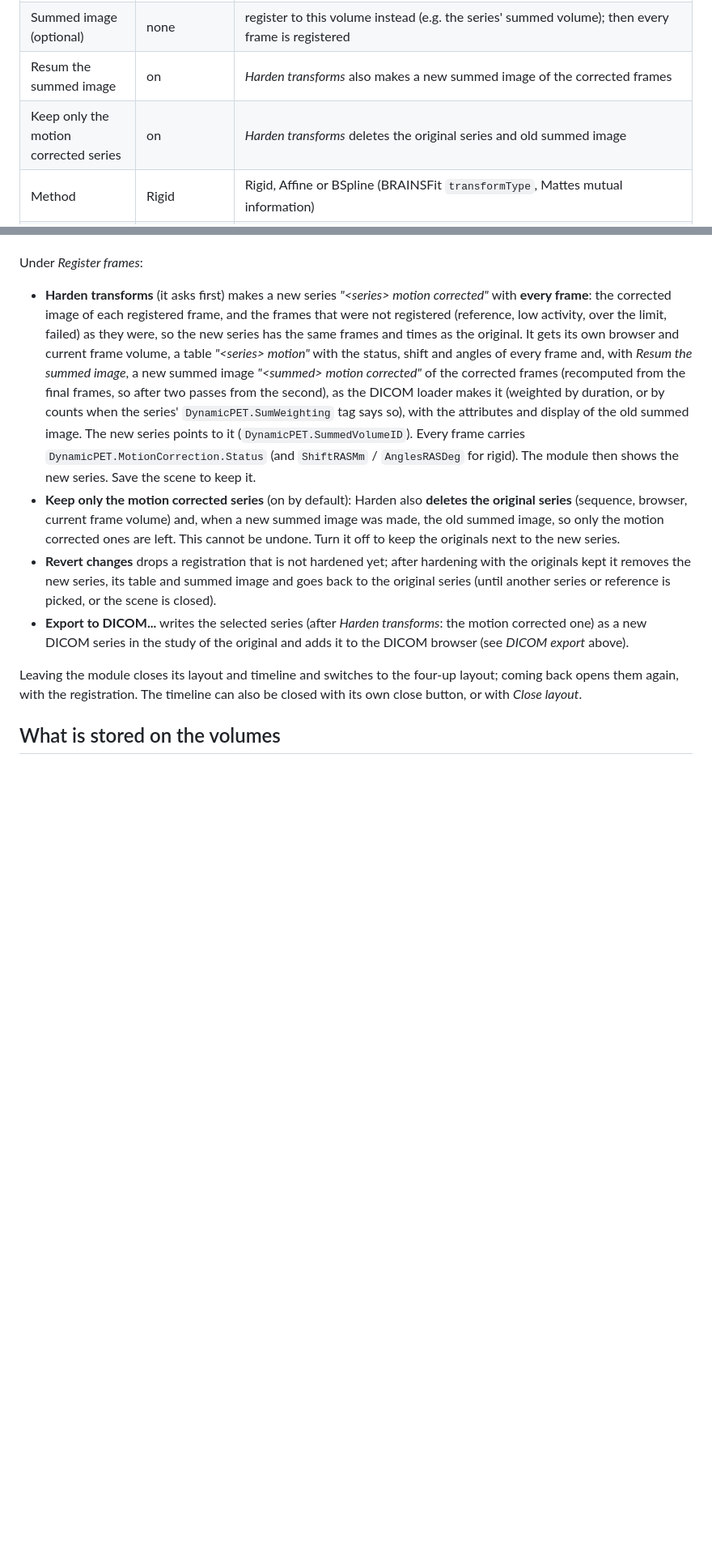
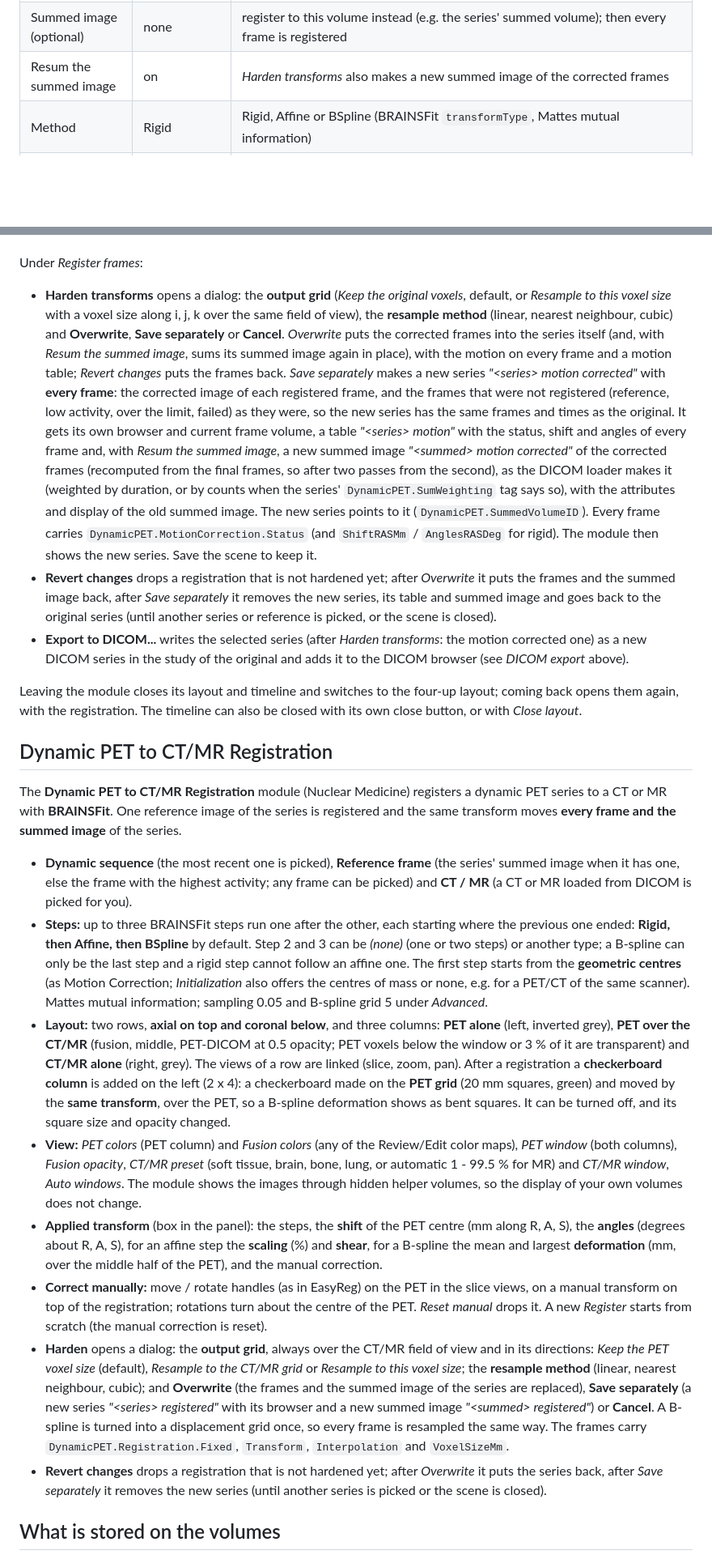
Before and after one commit to 4burakfe/SlicerPET4D, a Markdown page: README.md, 2 parts joined by grey strips. Shown at 81% size. Rendered like a GitHub page; blank space fills up the shorter version.

```diff
--- a/README.md
+++ b/README.md
@@ -297,7 +297,6 @@ Settings in the panel:
 | Reference frame | frame with the highest activity | the frame shown in the large view; it is kept as it is |
 | Summed image (optional) | none | register to this volume instead (e.g. the series' summed volume); then every frame is registered |
 | Resum the summed image | on | *Harden transforms* also makes a new summed image of the corrected frames |
-| Keep only the motion corrected series | on | *Harden transforms* deletes the original series and old summed image |
 | Method | Rigid | Rigid, Affine or BSpline (BRAINSFit `transformType`, Mattes mutual information) |
 | Initialization | geometric centers | how the first pass starts (BRAINSFit `initializeTransformMode`): the geometric centers of the frame and the reference aligned (`useGeometryAlign`), the centers of mass (`useMoments`) or none; the second pass starts from the first |
 | Enable two pass | off; second pass Rigid | after the first pass, the corrected frames are summed (as the series' summed image: by duration or by counts) and every frame is registered again (Rigid, Affine or BSpline) **to that motion corrected sum**, starting from its first pass transform; a frame the second pass fails on or moves over the limit keeps its first pass result |
@@ -315,7 +314,11 @@ correction).
 
 Under *Register frames*:
 
-- **Harden transforms** (it asks first) makes a new series *"&lt;series&gt; motion corrected"* with **every frame**:
+- **Harden transforms** opens a dialog: the **output grid** (*Keep the original voxels*, default, or *Resample to
+  this voxel size* with a voxel size along i, j, k over the same field of view), the **resample method** (linear,
+  nearest neighbour, cubic) and **Overwrite**, **Save separately** or **Cancel**. *Overwrite* puts the corrected
+  frames into the series itself (and, with *Resum the summed image*, sums its summed image again in place), with the
+  motion on every frame and a motion table; *Revert changes* puts the frames back. *Save separately* makes a new series *"&lt;series&gt; motion corrected"* with **every frame**:
   the corrected image of each registered frame, and the frames that were not registered (reference, low activity,
   over the limit, failed) as they were, so the new series has the same frames and times as the original. It gets its
   own browser and current frame volume, a table *"&lt;series&gt; motion"* with the status, shift and angles of every
@@ -324,17 +327,54 @@ Under *Register frames*:
   tag says so), with the attributes and display of the old summed image. The new series points to it (`DynamicPET.SummedVolumeID`). Every frame carries
   `DynamicPET.MotionCorrection.Status` (and `ShiftRASMm` / `AnglesRASDeg` for rigid). The module then shows the new
   series. Save the scene to keep it.
-- **Keep only the motion corrected series** (on by default): Harden also **deletes the original series** (sequence,
-  browser, current frame volume) and, when a new summed image was made, the old summed image, so only the motion
-  corrected ones are left. This cannot be undone. Turn it off to keep the originals next to the new series.
-- **Revert changes** drops a registration that is not hardened yet; after hardening with the originals kept it
-  removes the new series, its table and summed image and goes back to the original series (until another series or
-  reference is picked, or the scene is closed).
+- **Revert changes** drops a registration that is not hardened yet; after *Overwrite* it puts the frames and the
+  summed image back, after *Save separately* it removes the new series, its table and summed image and goes back to
+  the original series (until another series or reference is picked, or the scene is closed).
 - **Export to DICOM...** writes the selected series (after *Harden transforms*: the motion corrected one) as a new
   DICOM series in the study of the original and adds it to the DICOM browser (see *DICOM export* above).
 
 Leaving the module closes its layout and timeline and switches to the four-up layout; coming back opens them again,
 with the registration. The timeline can also be closed with its own close button, or with *Close layout*.
+
+## Dynamic PET to CT/MR Registration
+
+The **Dynamic PET to CT/MR Registration** module (Nuclear Medicine) registers a dynamic PET series to a CT or MR with
+**BRAINSFit**. One reference image of the series is registered and the same transform moves **every frame and the
+summed image** of the series.
+
+- **Dynamic sequence** (the most recent one is picked), **Reference frame** (the series' summed image when it has one,
+  else the frame with the highest activity; any frame can be picked) and **CT / MR** (a CT or MR loaded from DICOM is
+  picked for you).
+- **Steps:** up to three BRAINSFit steps run one after the other, each starting where the previous one ended:
+  **Rigid, then Affine, then BSpline** by default. Step 2 and 3 can be *(none)* (one or two steps) or another type; a
+  B-spline can only be the last step and a rigid step cannot follow an affine one. The first step starts from the
+  **geometric centres** (as Motion Correction; *Initialization* also offers the centres of mass or none, e.g. for a
+  PET/CT of the same scanner). Mattes mutual information; sampling 0.05 and B-spline grid 5 under *Advanced*.
+- **Layout:** two rows, **axial on top and coronal below**, and three columns: **PET alone** (left, inverted grey),
+  **PET over the CT/MR** (fusion, middle, PET-DICOM at 0.5 opacity; PET voxels below the window or 3 % of it are
+  transparent) and **CT/MR alone** (right, grey). The views of a row are linked (slice, zoom, pan). After a
+  registration a **checkerboard column** is added on the left (2 x 4): a checkerboard made on the **PET grid** (20 mm
+  squares, green) and moved by the **same transform**, over the PET, so a B-spline deformation shows as bent
+  squares. It can be turned off, and its square size and opacity changed.
+- **View:** *PET colors* (PET column) and *Fusion colors* (any of the Review/Edit color maps), *PET window* (both
+  columns), *Fusion opacity*, *CT/MR preset* (soft tissue, brain, bone, lung, or automatic 1 - 99.5 % for MR) and
+  *CT/MR window*, *Auto windows*. The module shows the images through hidden helper volumes, so the display of your
+  own volumes does not change.
+- **Applied transform** (box in the panel): the steps, the **shift** of the PET centre (mm along R, A, S), the
+  **angles** (degrees about R, A, S), for an affine step the **scaling** (%) and **shear**, for a B-spline the mean
+  and largest **deformation** (mm, over the middle half of the PET), and the manual correction.
+- **Correct manually:** move / rotate handles (as in EasyReg) on the PET in the slice views, on a manual transform on
+  top of the registration; rotations turn about the centre of the PET. *Reset manual* drops it. A new *Register*
+  starts from scratch (the manual correction is reset).
+- **Harden** opens a dialog: the **output grid**, always over the CT/MR field of view and in its directions:
+  *Keep the PET voxel size* (default), *Resample to the CT/MR grid* or *Resample to this voxel size*; the **resample
+  method** (linear, nearest neighbour, cubic); and **Overwrite** (the frames and the summed image of the series are
+  replaced), **Save separately** (a new series *"&lt;series&gt; registered"* with its browser and a new summed image
+  *"&lt;summed&gt; registered"*) or **Cancel**. A B-spline is turned into a displacement grid once, so every frame is
+  resampled the same way. The frames carry `DynamicPET.Registration.Fixed`, `Transform`, `Interpolation` and
+  `VoxelSizeMm`.
+- **Revert changes** drops a registration that is not hardened yet; after *Overwrite* it puts the series back, after
+  *Save separately* it removes the new series (until another series is picked or the scene is closed).
 
 ## What is stored on the volumes
 
```
Also changed, not shown: other parts of README.md (+7 -1 lines), DICOMGatedDynamicPET/Resources/Icons/DynamicPETRegistration.png (added), 10 other files.
